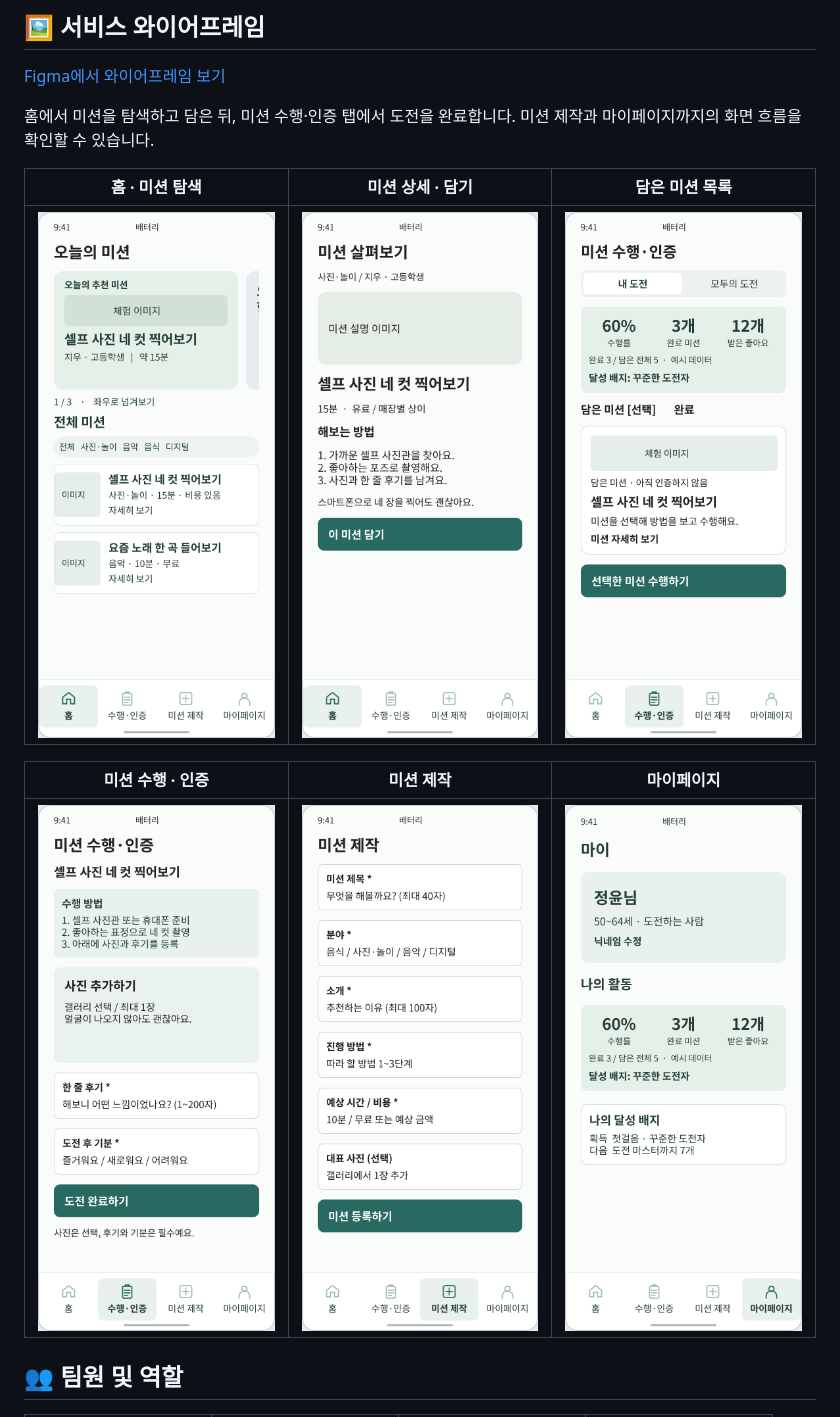
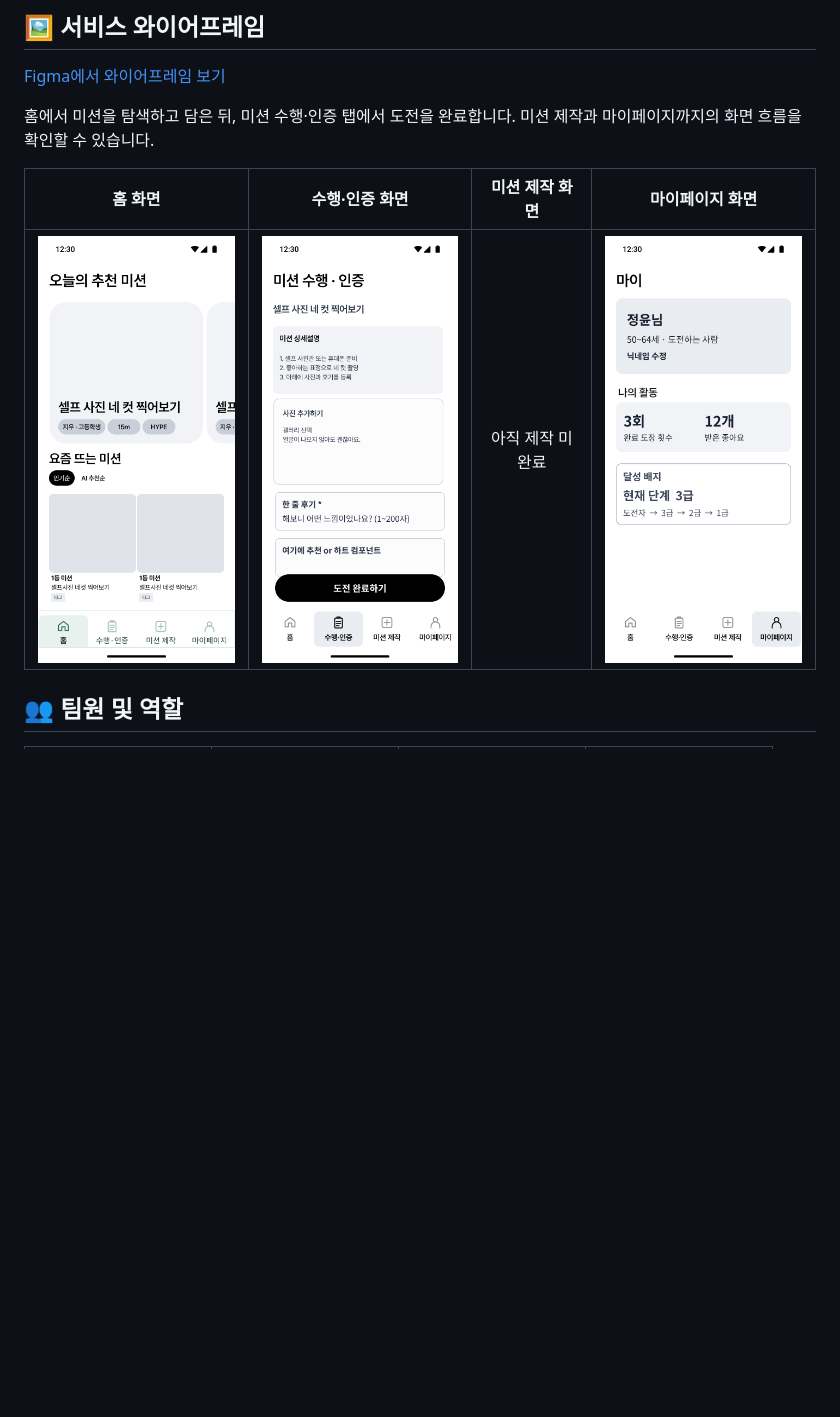
Before and after one commit to SOPT-all/39-SOPKATHON-ANDROID-ANDROID1, a Markdown page: README.md, the part around the change. GitHub-like rendering; pictures changed too: docs/images/wireframe-home.png, docs/images/wireframe-mission-certification.png, docs/images/wireframe-mypage.png; blank space fills up the shorter version.

Commit message:
[docs/#3] README 화면 4개 정리 및 미션 제작 상태 표시

```diff
--- a/README.md
+++ b/README.md
@@ -10,13 +10,9 @@
 
 홈에서 미션을 탐색하고 담은 뒤, 미션 수행·인증 탭에서 도전을 완료합니다. 미션 제작과 마이페이지까지의 화면 흐름을 확인할 수 있습니다.
 
-| 홈 · 미션 탐색 | 미션 상세 · 담기 | 담은 미션 목록 |
-| :---: | :---: | :---: |
-| <img src="docs/images/wireframe-home.png" alt="홈 · 미션 탐색" width="240" /> | <img src="docs/images/wireframe-mission-detail.png" alt="미션 상세 · 담기" width="240" /> | <img src="docs/images/wireframe-my-missions.png" alt="담은 미션 목록" width="240" /> |
-
-| 미션 수행 · 인증 | 미션 제작 | 마이페이지 |
-| :---: | :---: | :---: |
-| <img src="docs/images/wireframe-mission-certification.png" alt="미션 수행 · 인증" width="240" /> | <img src="docs/images/wireframe-mission-create.png" alt="미션 제작" width="240" /> | <img src="docs/images/wireframe-mypage.png" alt="마이페이지" width="240" /> |
+| 홈 화면 | 수행·인증 화면 | 미션 제작 화면 | 마이페이지 화면 |
+| :---: | :---: | :---: | :---: |
+| <img src="docs/images/wireframe-home.png" alt="홈 화면" width="240" /> | <img src="docs/images/wireframe-mission-certification.png" alt="수행·인증 화면" width="240" /> | 아직 제작 미완료 | <img src="docs/images/wireframe-mypage.png" alt="마이페이지 화면" width="240" /> |
 
 ## 👥 팀원 및 역할
 
```
